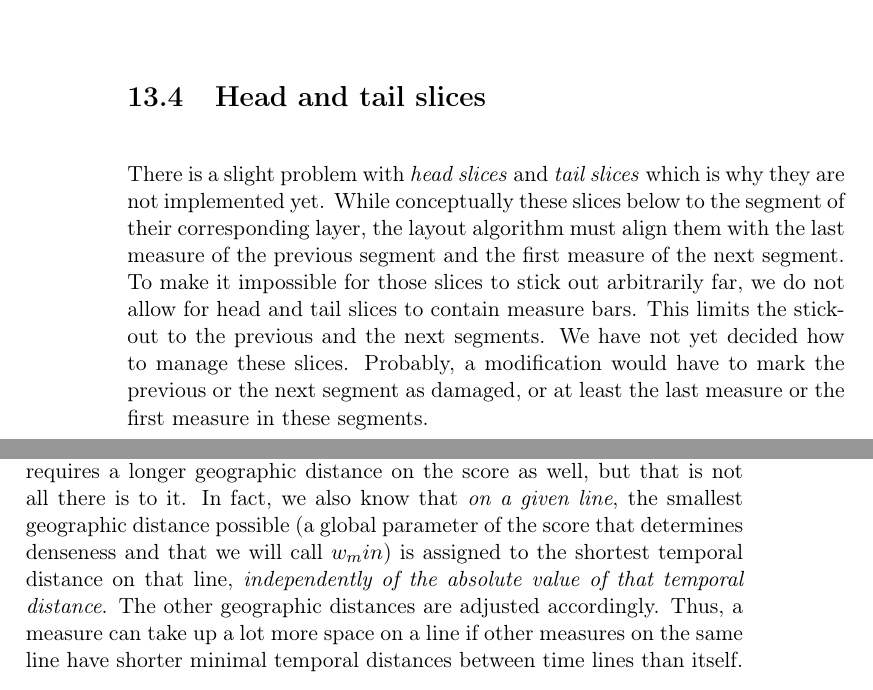
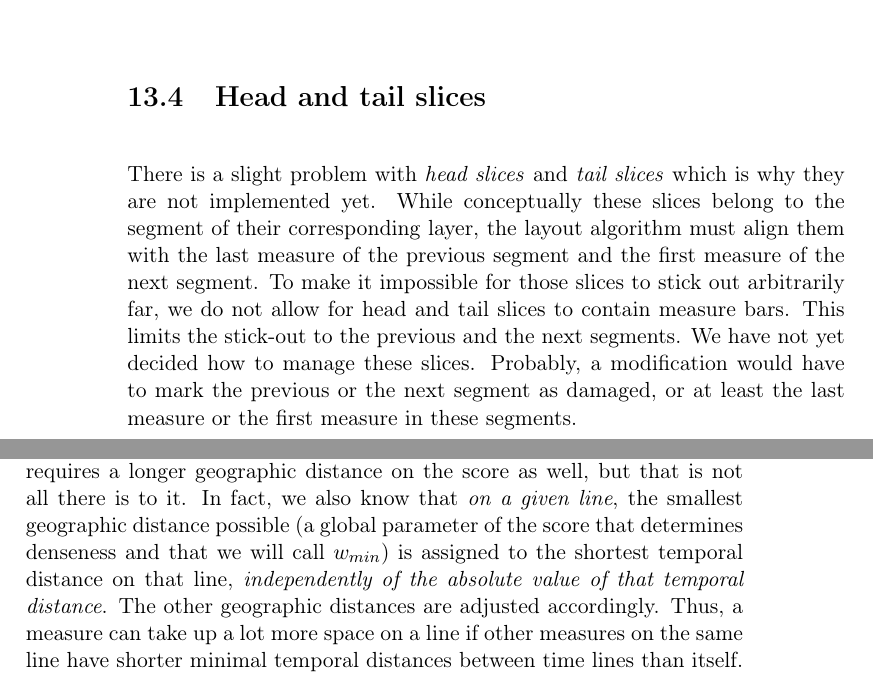
Before and after one commit to robert-strandh/Gsharp, a LaTeX book (Doc/gsharp.tex): two parts of pages 62 and 63 of 114, joined at a grey line, cut so that both start at the same text. Compiled offline with pdfLaTeX.

Commit message:
fixed minor typos in the documentation.

```diff
--- a/Doc/gsharp.tex
+++ b/Doc/gsharp.tex
@@ -702,7 +702,7 @@ algorithm.
 
 There is a slight problem with \emph{head slices} and \emph{tail
 slices} which is why they are not implemented yet.  While
-conceptually these slices below to the segment of their
+conceptually these slices belong to the segment of their
 corresponding layer, the layout algorithm must align them with the
 last measure of the previous segment and the first measure of the
 next segment.  To make it impossible for those slices to stick out
@@ -738,7 +738,7 @@ distance requires a longer geographic distance on the score as well,
 but that is not all there is to it.  In fact, we also know that
 \emph{on a given line}, the smallest geographic distance possible (a
 global parameter of the score that determines denseness and that we
-will call $w_min$) is assigned to the shortest temporal distance on
+will call $w_{min}$) is assigned to the shortest temporal distance on
 that line, \emph{independently of the absolute value of that temporal
 distance}. The other geographic distances are adjusted accordingly.
 Thus, a measure can take up a lot more space on a line if other
```
